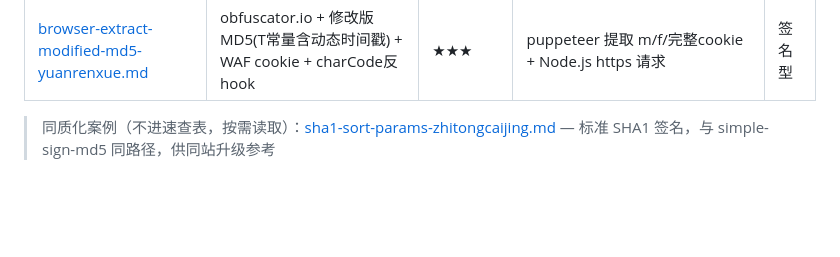
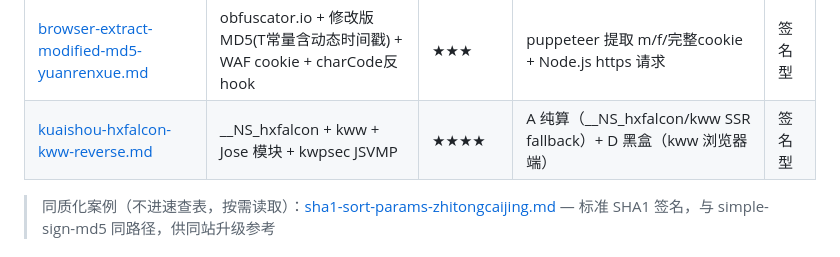
Before and after one commit to SGAHSCAJASCJ/js-reverse-skill, a Markdown page: cases/README.md, the part around the change. GitHub-like rendering; blank space fills up the shorter version.

```diff
--- a/cases/README.md
+++ b/cases/README.md
@@ -19,6 +19,7 @@
 | [jsvmp-bundle-bdms-a_bogus-douyin.md](jsvmp-bundle-bdms-a_bogus-douyin.md) | JSVMP + bundle.js 常驻 + bdms.init + XHR patch + uncaughtException 兜底 | ★★★★ | vm + 手写环境补丁 + XHR patch 只真发 mssdk 请求 | 行为型 |
 | [jsvmp-dual-sign-purealgo-vm-xiaohongshu.md](jsvmp-dual-sign-purealgo-vm-xiaohongshu.md) | JSVMP + X-s/X-s-common 双轨（纯算 + vm 沙箱）+ 修改版 CRC32 + 自定义 Base64 | ★★★★ | A 纯算（X-S-Common）+ B vm 沙箱（X-s）双轨 | 签名型 |
 | [browser-extract-modified-md5-yuanrenxue.md](browser-extract-modified-md5-yuanrenxue.md) | obfuscator.io + 修改版 MD5(T常量含动态时间戳) + WAF cookie + charCode反hook | ★★★ | puppeteer 提取 m/f/完整cookie + Node.js https 请求 | 签名型 |
+| [kuaishou-hxfalcon-kww-reverse.md](kuaishou-hxfalcon-kww-reverse.md) | __NS_hxfalcon + kww + Jose 模块 + kwpsec JSVMP | ★★★★ | A 纯算（__NS_hxfalcon/kww SSR fallback）+ D 黑盒（kww 浏览器端） | 签名型 |
 
 > 同质化案例（不进速查表，按需读取）：[sha1-sort-params-zhitongcaijing.md](sha1-sort-params-zhitongcaijing.md) — 标准 SHA1 签名，与 simple-sign-md5 同路径，供同站升级参考
 
```
Also changed, not shown: cases/kuaishou-hxfalcon-kww-reverse.md (added, +116 -0 lines).
